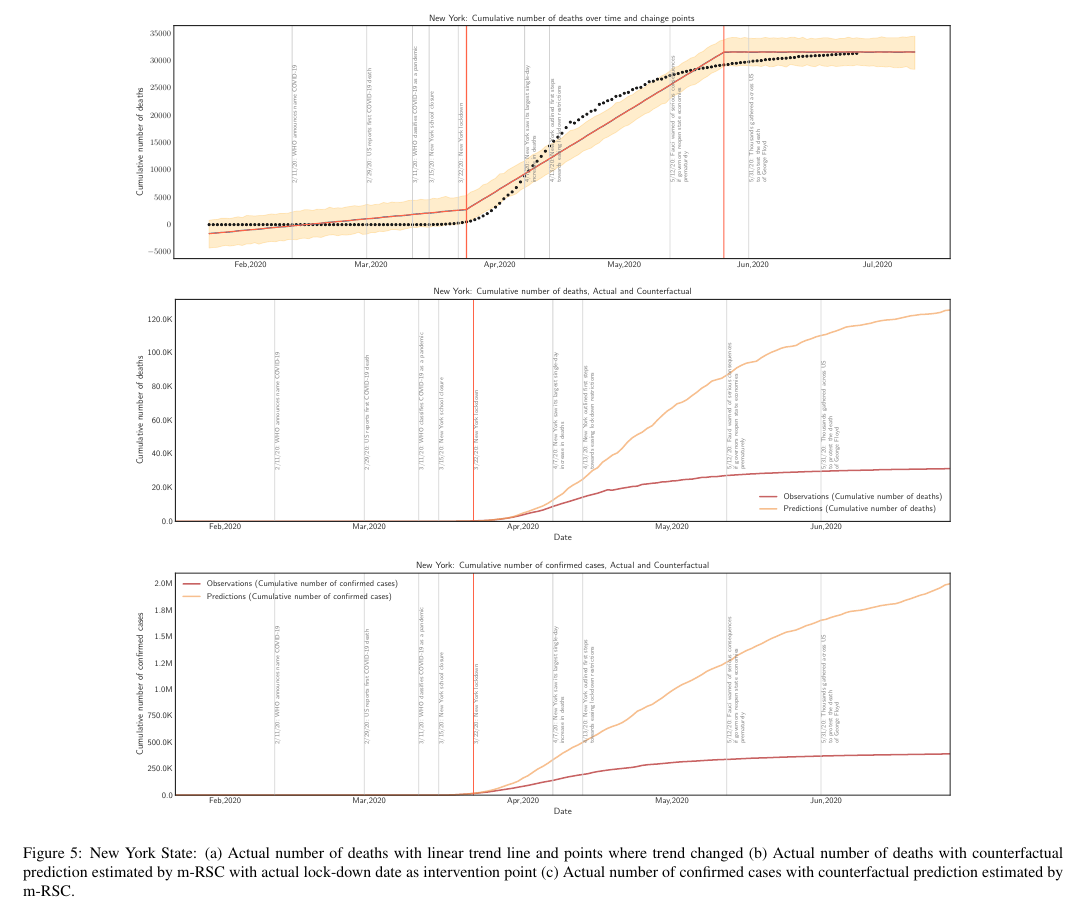
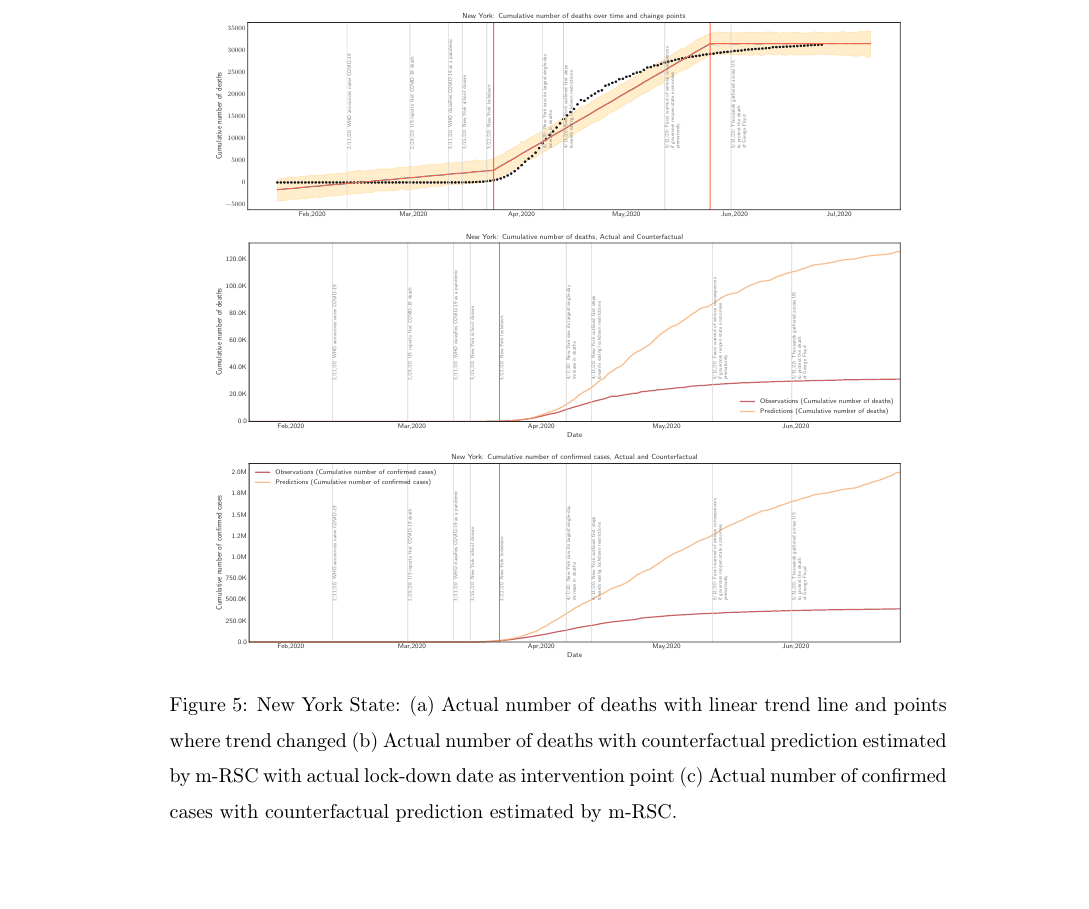
Before and after one commit to princepeak/lockdown-paper, a LaTeX paper (doc/lockdown.tex): part of page 7 of 11 before the commit and part of page 17 of 24 after it, cut so that both start at the same text, the shorter picture padded with empty space. Compiled offline with pdfLaTeX.

Commit message:
submission version

```diff
--- a/doc/lockdown.tex
+++ b/doc/lockdown.tex
@@ -24,7 +24,7 @@
 %%\documentclass[preprint,authoryear,12pt]{elsarticle}
 
 %% Use the option review to obtain double line spacing
-%%\documentclass[authoryear,preprint,review,12pt]{elsarticle}
+\documentclass[authoryear,preprint,review,12pt]{elsarticle}
 
 %% Use the options 1p,twocolumn; 3p; 3p,twocolumn; 5p; or 5p,twocolumn
 %% for a journal layout:
@@ -33,7 +33,7 @@
 %% \documentclass[final,authoryear,3p,times]{elsarticle}
 %%\documentclass[final,authoryear,3p,times,twocolumn]{elsarticle}
 %% \documentclass[final,authoryear,5p,times]{elsarticle}
-\documentclass[final,authoryear,5p,times,twocolumn]{elsarticle}
+%%\documentclass[final,authoryear,5p,times,twocolumn]{elsarticle}
 
 %% if you use PostScript figures in your article
 %% use the graphics package for simple commands
@@ -318,17 +318,17 @@ In this section we present three examples of the application of m-RSC to derive
 			\centering
 			\begin{subfigure}[b]{\textwidth}
 				\centering
-				\includegraphics[width=0.8\linewidth,height=0.2\textheight]{FIG10}
+				\includegraphics[width=0.9\linewidth,height=0.2\textheight]{FIG10}
 			\end{subfigure}
 
 			\begin{subfigure}[b]{\textwidth}
 				\centering
-				\includegraphics[width=0.8\linewidth,height=0.2\textheight]{FIG11}
+				\includegraphics[width=0.9\linewidth,height=0.2\textheight]{FIG11}
 			\end{subfigure}
 
 			\begin{subfigure}[b]{\textwidth}
 				\centering
-				\includegraphics[width=0.8\linewidth,height=0.2\textheight]{FIG12}
+				\includegraphics[width=0.9\linewidth,height=0.2\textheight]{FIG12}
 			\end{subfigure}
 
 			\caption[New York]{New York State: (a) Actual number of deaths with linear trend line and points where trend changed (b) Actual number of deaths with counterfactual prediction estimated by m-RSC with actual lock-down date as intervention point (c) Actual number of confirmed cases with counterfactual prediction estimated by m-RSC.}
```
Also changed, not shown: doc/lockdown.pdf (added), doc/lockdown.tex (8 more changed lines), 3 other files.
